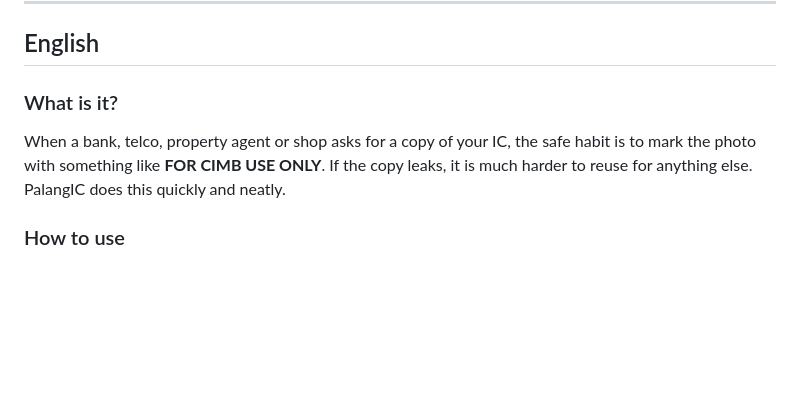
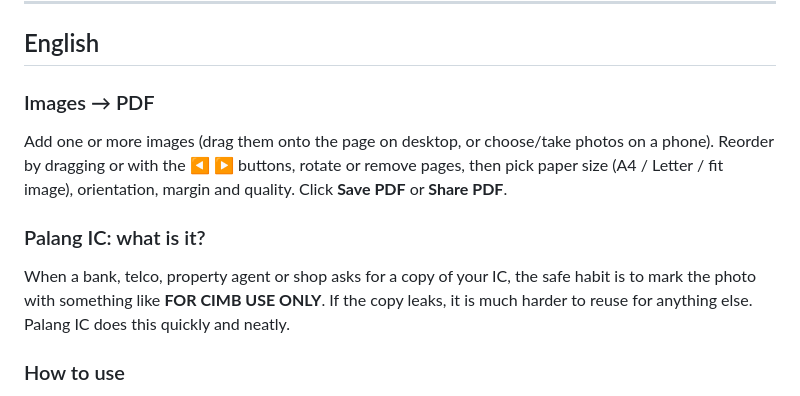
Before and after one commit to Adib2024/palang-ic, a Markdown page: README.md, the part around one of its changes. Rendered like a GitHub page; blank space fills up the shorter version.

```diff
--- a/README.md
+++ b/README.md
@@ -69,11 +83,17 @@ Buka laman dalam Chrome/Safari, kemudian pilih **Tambah ke Skrin Utama**. Aplika
 
 ## English
 
-### What is it?
+### Images → PDF
+
+Add one or more images (drag them onto the page on desktop, or choose/take photos on a phone).
+Reorder by dragging or with the ◀ ▶ buttons, rotate or remove pages, then pick paper size
+(A4 / Letter / fit image), orientation, margin and quality. Click **Save PDF** or **Share PDF**.
+
+### Palang IC: what is it?
 
 When a bank, telco, property agent or shop asks for a copy of your IC, the safe habit
 is to mark the photo with something like **FOR CIMB USE ONLY**. If the copy leaks, it is
-much harder to reuse for anything else. PalangIC does this quickly and neatly.
+much harder to reuse for anything else. Palang IC does this quickly and neatly.
 
 ### How to use
 
```
Also changed, not shown: other parts of README.md (+34 -14 lines).
